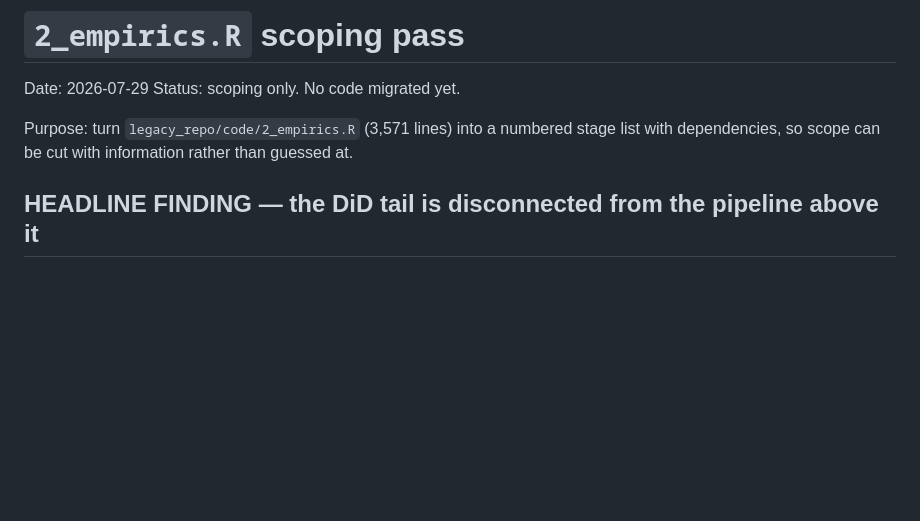
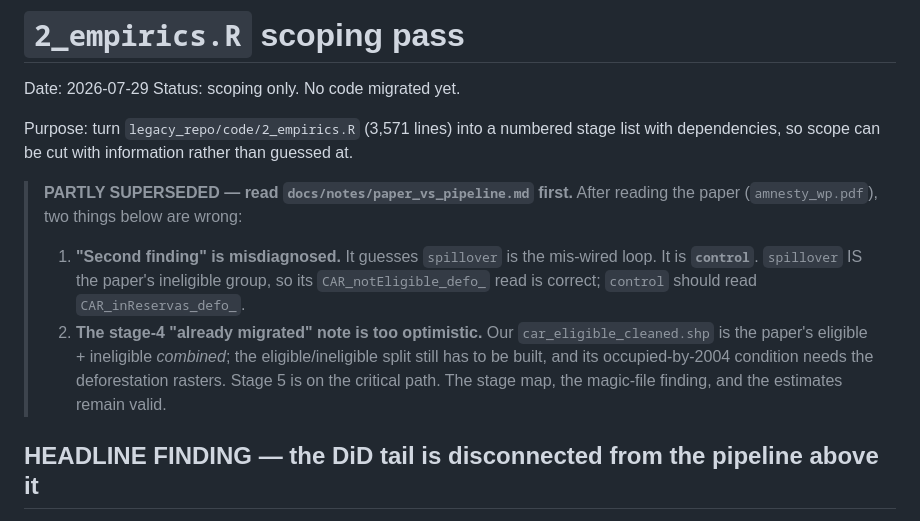
Before and after one commit to Orimadros/amnesty-project, a Markdown page: docs/notes/2_empirics_scoping.md, the part around the change. GitHub-like rendering; blank space fills up the shorter version.

Commit message:
Flag superseded parts of the 2_empirics scoping doc
Points readers to paper_vs_pipeline.md and corrects two claims in place: the
mis-wired loop is 'control', not 'spillover'; and our car_eligible_cleaned is the
paper's eligible+ineligible combined, so stage 5 stays on the critical path.

No code affected -- the scripts treat the CAR categories as labels and never
branch on their meaning.

Co-Authored-By: Claude Fable 5 <noreply@anthropic.com>

```diff
--- a/docs/notes/2_empirics_scoping.md
+++ b/docs/notes/2_empirics_scoping.md
@@ -5,6 +5,18 @@ Status: scoping only. No code migrated yet.
 
 Purpose: turn `legacy_repo/code/2_empirics.R` (3,571 lines) into a numbered stage list
 with dependencies, so scope can be cut with information rather than guessed at.
+
+> **PARTLY SUPERSEDED — read `docs/notes/paper_vs_pipeline.md` first.**
+> After reading the paper (`amnesty_wp.pdf`), two things below are wrong:
+> 1. **"Second finding" is misdiagnosed.** It guesses `spillover` is the mis-wired loop.
+>    It is **`control`**. `spillover` IS the paper's ineligible group, so its
+>    `CAR_notEligible_defo_` read is correct; `control` should read
+>    `CAR_inReservas_defo_`.
+> 2. **The stage-4 "already migrated" note is too optimistic.** Our
+>    `car_eligible_cleaned.shp` is the paper's eligible + ineligible *combined*; the
+>    eligible/ineligible split still has to be built, and its occupied-by-2004 condition
+>    needs the deforestation rasters. Stage 5 is on the critical path.
+> The stage map, the magic-file finding, and the estimates remain valid.
 
 ## HEADLINE FINDING — the DiD tail is disconnected from the pipeline above it
 
```
